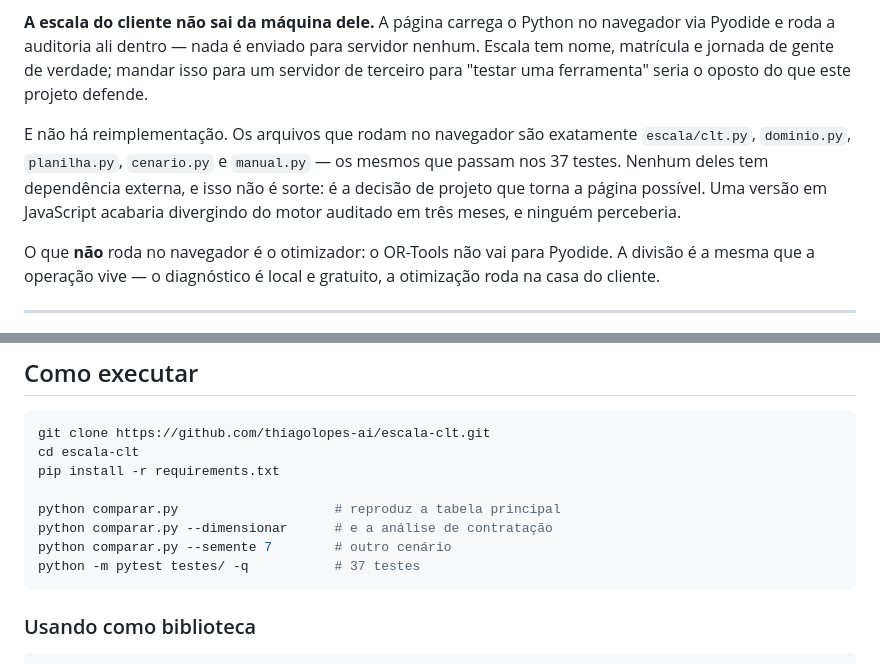
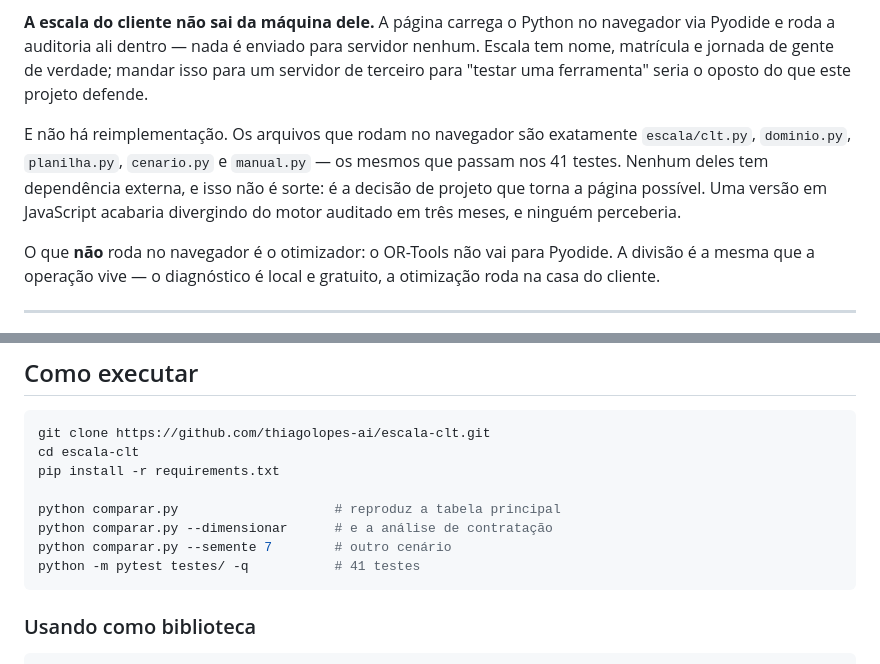
Before and after one commit to thiagolopes-ai/escala-clt, a Markdown page: README.md, 2 parts joined by grey strips. Rendered like a GitHub page.

Commit message:
Corrige a contagem de testes no README: 37 para 41

````diff
--- a/README.md
+++ b/README.md
@@ -107,7 +107,7 @@ Diagnóstico é o que vem antes de trocar de método, e ninguém troca de métod
 
 **A escala do cliente não sai da máquina dele.** A página carrega o Python no navegador via Pyodide e roda a auditoria ali dentro — nada é enviado para servidor nenhum. Escala tem nome, matrícula e jornada de gente de verdade; mandar isso para um servidor de terceiro para "testar uma ferramenta" seria o oposto do que este projeto defende.
 
-E não há reimplementação. Os arquivos que rodam no navegador são exatamente `escala/clt.py`, `dominio.py`, `planilha.py`, `cenario.py` e `manual.py` — os mesmos que passam nos 37 testes. Nenhum deles tem dependência externa, e isso não é sorte: é a decisão de projeto que torna a página possível. Uma versão em JavaScript acabaria divergindo do motor auditado em três meses, e ninguém perceberia.
+E não há reimplementação. Os arquivos que rodam no navegador são exatamente `escala/clt.py`, `dominio.py`, `planilha.py`, `cenario.py` e `manual.py` — os mesmos que passam nos 41 testes. Nenhum deles tem dependência externa, e isso não é sorte: é a decisão de projeto que torna a página possível. Uma versão em JavaScript acabaria divergindo do motor auditado em três meses, e ninguém perceberia.
 
 O que **não** roda no navegador é o otimizador: o OR-Tools não vai para Pyodide. A divisão é a mesma que a operação vive — o diagnóstico é local e gratuito, a otimização roda na casa do cliente.
 
@@ -175,7 +175,7 @@ pip install -r requirements.txt
 python comparar.py                    # reproduz a tabela principal
 python comparar.py --dimensionar      # e a análise de contratação
 python comparar.py --semente 7        # outro cenário
-python -m pytest testes/ -q           # 37 testes
+python -m pytest testes/ -q           # 41 testes
 ```
 
 ### Usando como biblioteca
````
